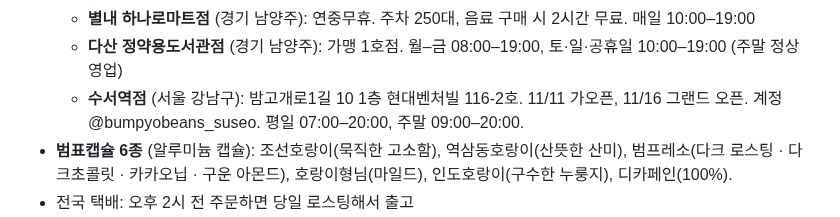
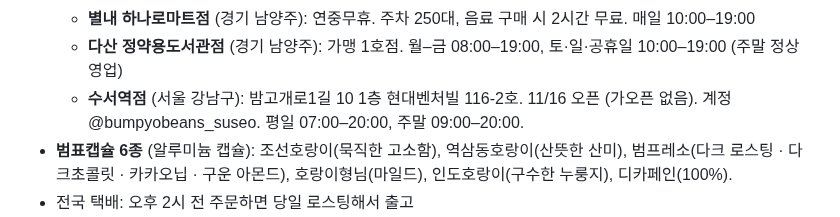
Before and after one commit to bumpyobeans/myproject, a Markdown page: .claude/instagram/voice.md, the part around the change. Drawn GitHub-style.

Commit message:
Suseo opens Nov 16 with no soft opening
Co-Authored-By: Claude Opus 5.5 <noreply@anthropic.com>
Claude-Session: https://claude.ai/code/session_015nkFFMbZZ1pWpapoeisJCN

```diff
--- a/.claude/instagram/voice.md
+++ b/.claude/instagram/voice.md
@@ -106,7 +106,7 @@
   - **갈매점** (경기 구리): 로스팅 공장 바로 옆. 월–금 10:00–18:00, 토 휴무
   - **별내 하나로마트점** (경기 남양주): 연중무휴. 주차 250대, 음료 구매 시 2시간 무료. 매일 10:00–19:00
   - **다산 정약용도서관점** (경기 남양주): 가맹 1호점. 월–금 08:00–19:00, 토·일·공휴일 10:00–19:00 (주말 정상 영업)
-  - **수서역점** (서울 강남구): 밤고개로1길 10 1층 현대벤처빌 116-2호. 11/11 가오픈, 11/16 그랜드 오픈. 계정 @bumpyobeans_suseo. 평일 07:00–20:00, 주말 09:00–20:00.
+  - **수서역점** (서울 강남구): 밤고개로1길 10 1층 현대벤처빌 116-2호. 11/16 오픈 (가오픈 없음). 계정 @bumpyobeans_suseo. 평일 07:00–20:00, 주말 09:00–20:00.
 - **범표캡슐 6종** (알루미늄 캡슐): 조선호랑이(묵직한 고소함), 역삼동호랑이(산뜻한 산미), 범프레소(다크 로스팅 · 다크초콜릿 · 카카오닙 · 구운 아몬드), 호랑이형님(마일드), 인도호랑이(구수한 누룽지), 디카페인(100%).
 - 전국 택배: 오후 2시 전 주문하면 당일 로스팅해서 출고
 - {{추가 예정: 사용자가 자료를 업로드하면 여기에 정리}}
```
